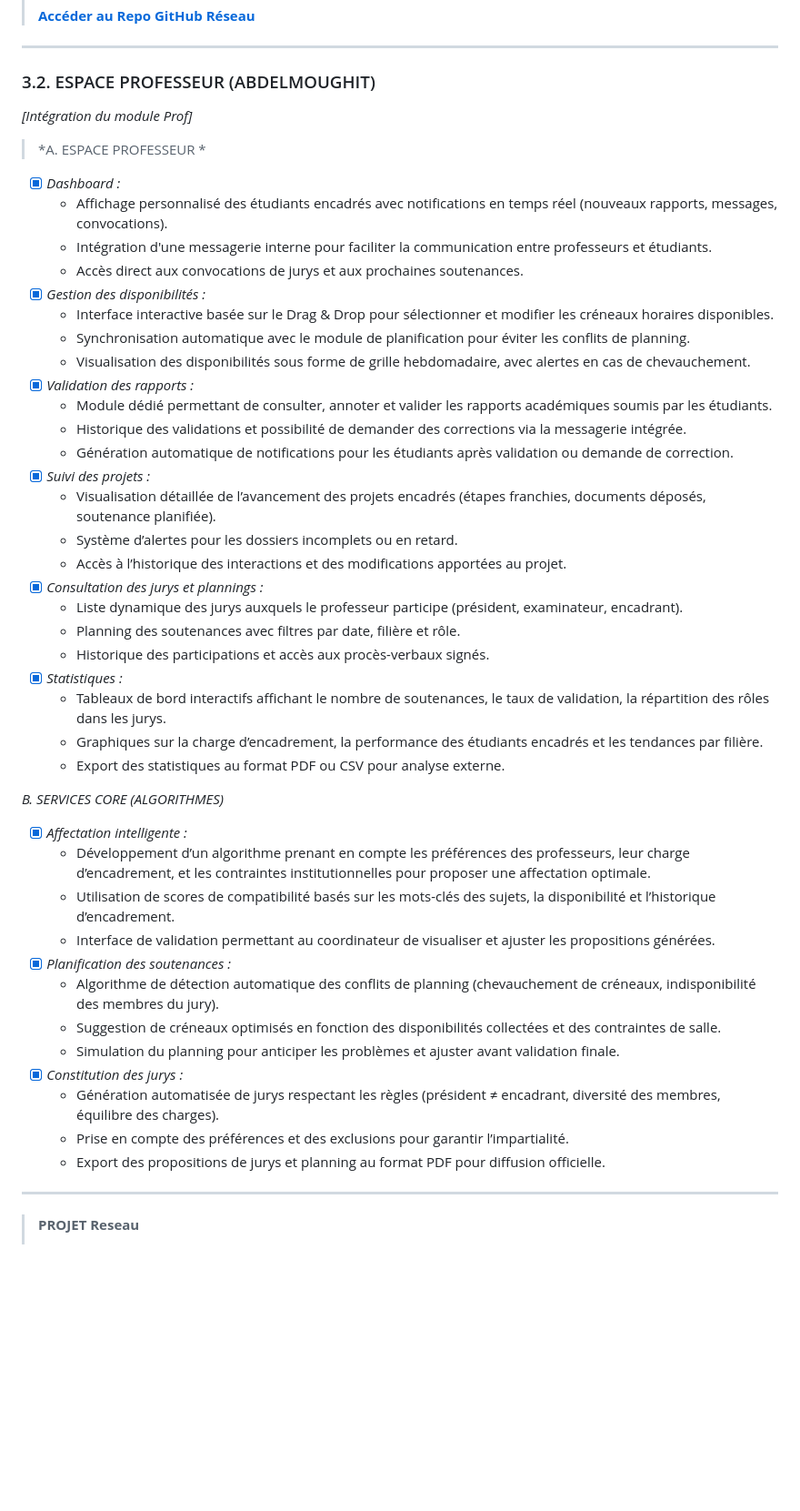
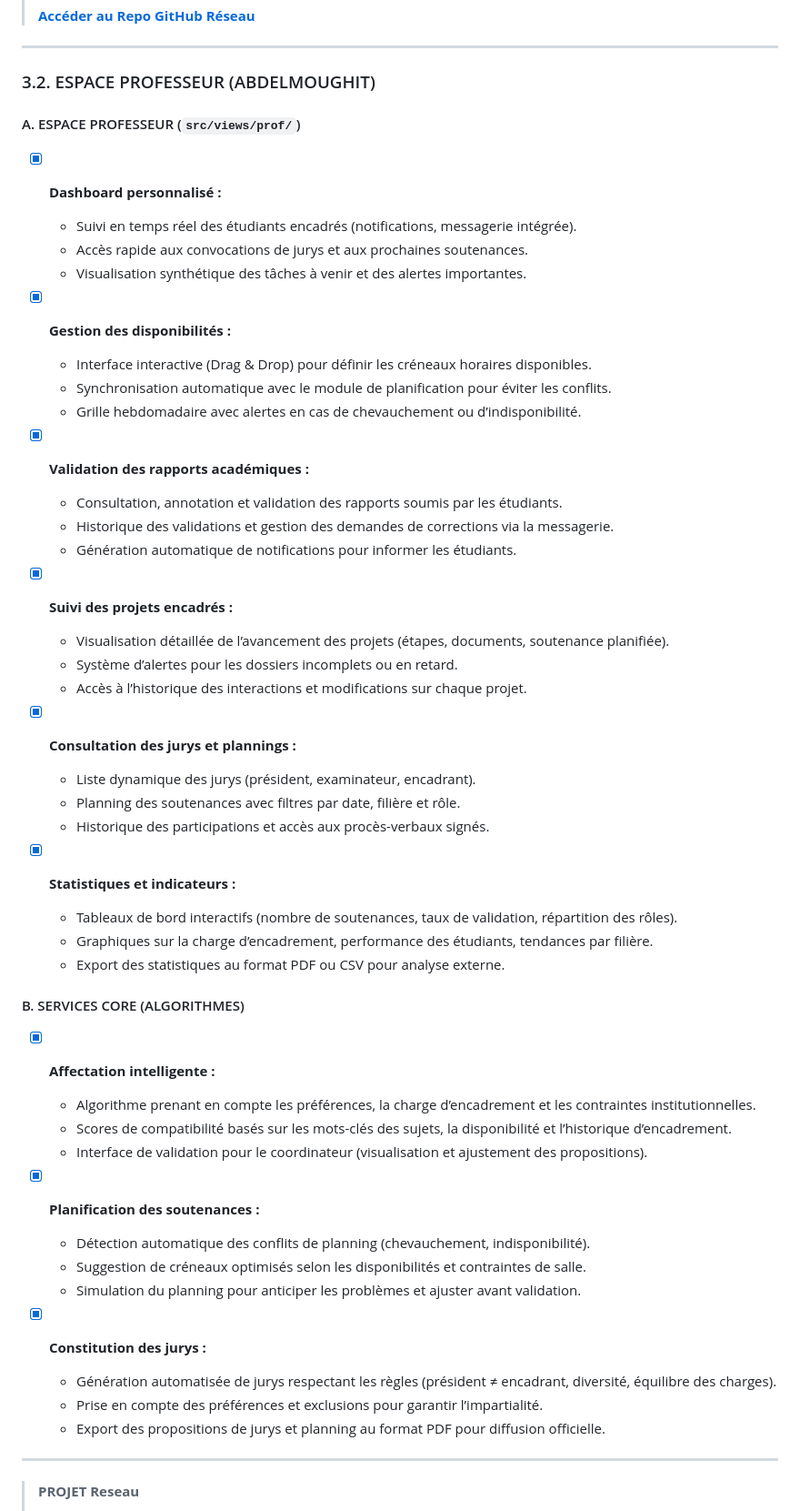
Before and after one commit to ZTMY0/Gestion-Soutenances, a Markdown page: README.md, the part around the change. Shown at 91% size. Drawn GitHub-style; blank space fills up the shorter version.

```diff
--- a/README.md
+++ b/README.md
@@ -61,48 +61,53 @@ Conformité avec les bonnes pratiques de sécurité Web :
 ---
 
 ### 3.2. ESPACE PROFESSEUR (ABDELMOUGHIT)
-*[Intégration du module Prof]*
 
-> *A. ESPACE PROFESSEUR *
-* [x] *Dashboard :*
-    - Affichage personnalisé des étudiants encadrés avec notifications en temps réel (nouveaux rapports, messages, convocations).
-    - Intégration d'une messagerie interne pour faciliter la communication entre professeurs et étudiants.
-    - Accès direct aux convocations de jurys et aux prochaines soutenances.
-* [x] *Gestion des disponibilités :*
-    - Interface interactive basée sur le Drag & Drop pour sélectionner et modifier les créneaux horaires disponibles.
-    - Synchronisation automatique avec le module de planification pour éviter les conflits de planning.
-    - Visualisation des disponibilités sous forme de grille hebdomadaire, avec alertes en cas de chevauchement.
-* [x] *Validation des rapports :*
-    - Module dédié permettant de consulter, annoter et valider les rapports académiques soumis par les étudiants.
-    - Historique des validations et possibilité de demander des corrections via la messagerie intégrée.
-    - Génération automatique de notifications pour les étudiants après validation ou demande de correction.
-* [x] *Suivi des projets :*
-    - Visualisation détaillée de l’avancement des projets encadrés (étapes franchies, documents déposés, soutenance planifiée).
-    - Système d’alertes pour les dossiers incomplets ou en retard.
-    - Accès à l’historique des interactions et des modifications apportées au projet.
-* [x] *Consultation des jurys et plannings :*
-    - Liste dynamique des jurys auxquels le professeur participe (président, examinateur, encadrant).
-    - Planning des soutenances avec filtres par date, filière et rôle.
-    - Historique des participations et accès aux procès-verbaux signés.
-* [x] *Statistiques :*
-    - Tableaux de bord interactifs affichant le nombre de soutenances, le taux de validation, la répartition des rôles dans les jurys.
-    - Graphiques sur la charge d’encadrement, la performance des étudiants encadrés et les tendances par filière.
-    - Export des statistiques au format PDF ou CSV pour analyse externe.
+#### A. ESPACE PROFESSEUR (`src/views/prof/`)
+* [x] **Dashboard personnalisé :**
+    * Suivi en temps réel des étudiants encadrés (notifications, messagerie intégrée).
+    * Accès rapide aux convocations de jurys et aux prochaines soutenances.
+    * Visualisation synthétique des tâches à venir et des alertes importantes.
 
+* [x] **Gestion des disponibilités :**
+    * Interface interactive (Drag & Drop) pour définir les créneaux horaires disponibles.
+    * Synchronisation automatique avec le module de planification pour éviter les conflits.
+    * Grille hebdomadaire avec alertes en cas de chevauchement ou d’indisponibilité.
 
-*B. SERVICES CORE (ALGORITHMES)*
-* [x] *Affectation intelligente :*
-    - Développement d’un algorithme prenant en compte les préférences des professeurs, leur charge d’encadrement, et les contraintes institutionnelles pour proposer une affectation optimale.
-    - Utilisation de scores de compatibilité basés sur les mots-clés des sujets, la disponibilité et l’historique d’encadrement.
-    - Interface de validation permettant au coordinateur de visualiser et ajuster les propositions générées.
-* [x] *Planification des soutenances :*
-    - Algorithme de détection automatique des conflits de planning (chevauchement de créneaux, indisponibilité des membres du jury).
-    - Suggestion de créneaux optimisés en fonction des disponibilités collectées et des contraintes de salle.
-    - Simulation du planning pour anticiper les problèmes et ajuster avant validation finale.
-* [x] *Constitution des jurys :*
-    - Génération automatisée de jurys respectant les règles (président ≠ encadrant, diversité des membres, équilibre des charges).
-    - Prise en compte des préférences et des exclusions pour garantir l’impartialité.
-    - Export des propositions de jurys et planning au format PDF pour diffusion officielle.
+* [x] **Validation des rapports académiques :**
+    * Consultation, annotation et validation des rapports soumis par les étudiants.
+    * Historique des validations et gestion des demandes de corrections via la messagerie.
+    * Génération automatique de notifications pour informer les étudiants.
+
+* [x] **Suivi des projets encadrés :**
+    * Visualisation détaillée de l’avancement des projets (étapes, documents, soutenance planifiée).
+    * Système d’alertes pour les dossiers incomplets ou en retard.
+    * Accès à l’historique des interactions et modifications sur chaque projet.
+
+* [x] **Consultation des jurys et plannings :**
+    * Liste dynamique des jurys (président, examinateur, encadrant).
+    * Planning des soutenances avec filtres par date, filière et rôle.
+    * Historique des participations et accès aux procès-verbaux signés.
+
+* [x] **Statistiques et indicateurs :**
+    * Tableaux de bord interactifs (nombre de soutenances, taux de validation, répartition des rôles).
+    * Graphiques sur la charge d’encadrement, performance des étudiants, tendances par filière.
+    * Export des statistiques au format PDF ou CSV pour analyse externe.
+
+#### B. SERVICES CORE (ALGORITHMES)
+* [x] **Affectation intelligente :**
+    * Algorithme prenant en compte les préférences, la charge d’encadrement et les contraintes institutionnelles.
+    * Scores de compatibilité basés sur les mots-clés des sujets, la disponibilité et l’historique d’encadrement.
+    * Interface de validation pour le coordinateur (visualisation et ajustement des propositions).
+
+* [x] **Planification des soutenances :**
+    * Détection automatique des conflits de planning (chevauchement, indisponibilité).
+    * Suggestion de créneaux optimisés selon les disponibilités et contraintes de salle.
+    * Simulation du planning pour anticiper les problèmes et ajuster avant validation.
+
+* [x] **Constitution des jurys :**
+    * Génération automatisée de jurys respectant les règles (président ≠ encadrant, diversité, équilibre des charges).
+    * Prise en compte des préférences et exclusions pour garantir l’impartialité.
+    * Export des propositions de jurys et planning au format PDF pour diffusion officielle.
 >
 >
 
```
